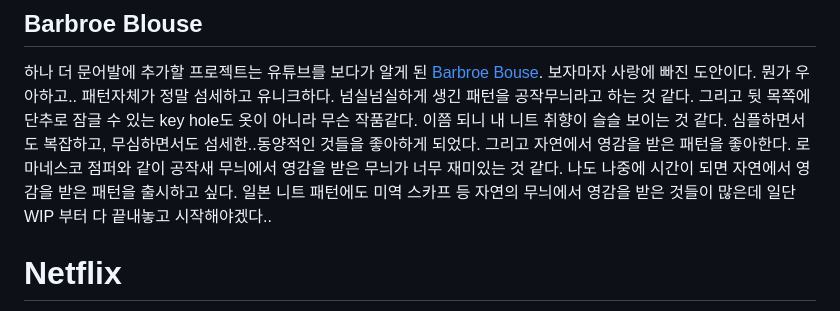
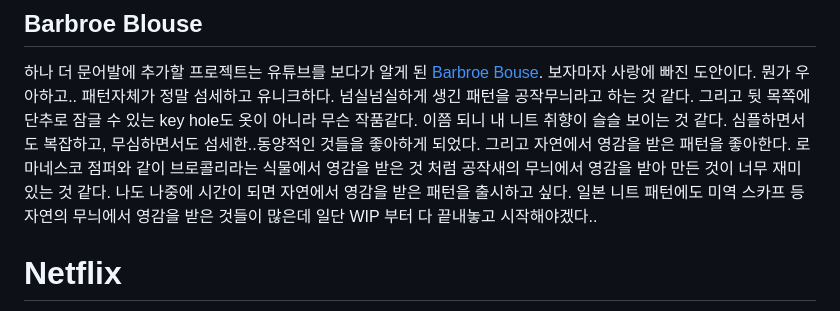
Before and after one commit to nokiahub/nokiahub.name, a Markdown page: content/posts/2025-04-11.md, the part around the change. Rendered like a GitHub page.

```diff
--- a/content/posts/2025-04-11.md
+++ b/content/posts/2025-04-11.md
@@ -37,7 +37,7 @@ ranti라는 도안 원작자가 만든 옷이고 뾰족뾰족한 가방이나
 보자마자 사랑에 빠진 도안이다. 뭔가 우아하고.. 패턴자체가 정말 섬세하고 유니크하다. 넘실넘실하게 생긴 패턴을 공작무늬라고 하는 것 같다.
 그리고 뒷 목쪽에 단추로 잠글 수 있는 key hole도 옷이 아니라 무슨 작품같다.
 이쯤 되니 내 니트 취향이 슬슬 보이는 것 같다. 심플하면서도 복잡하고, 무심하면서도 섬세한..동양적인 것들을 좋아하게 되었다.
-그리고 자연에서 영감을 받은 패턴을 좋아한다. 로마네스코 점퍼와 같이 공작새 무늬에서 영감을 받은 무늬가 너무 재미있는 것 같다.
+그리고 자연에서 영감을 받은 패턴을 좋아한다. 로마네스코 점퍼와 같이 브로콜리라는 식물에서 영감을 받은 것 처럼 공작새의 무늬에서 영감을 받아 만든 것이 너무 재미있는 것 같다.
 나도 나중에 시간이 되면 자연에서 영감을 받은 패턴을 출시하고 싶다.
 일본 니트 패턴에도 미역 스카프 등 자연의 무늬에서 영감을 받은 것들이 많은데 일단 WIP 부터 다 끝내놓고 시작해야겠다..
 
```
